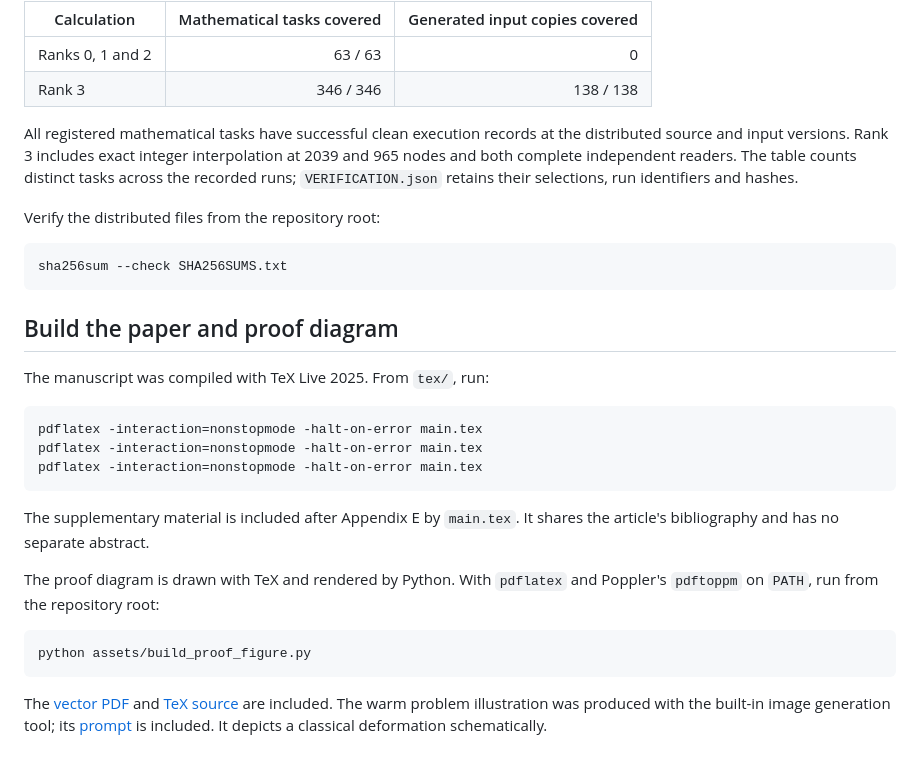
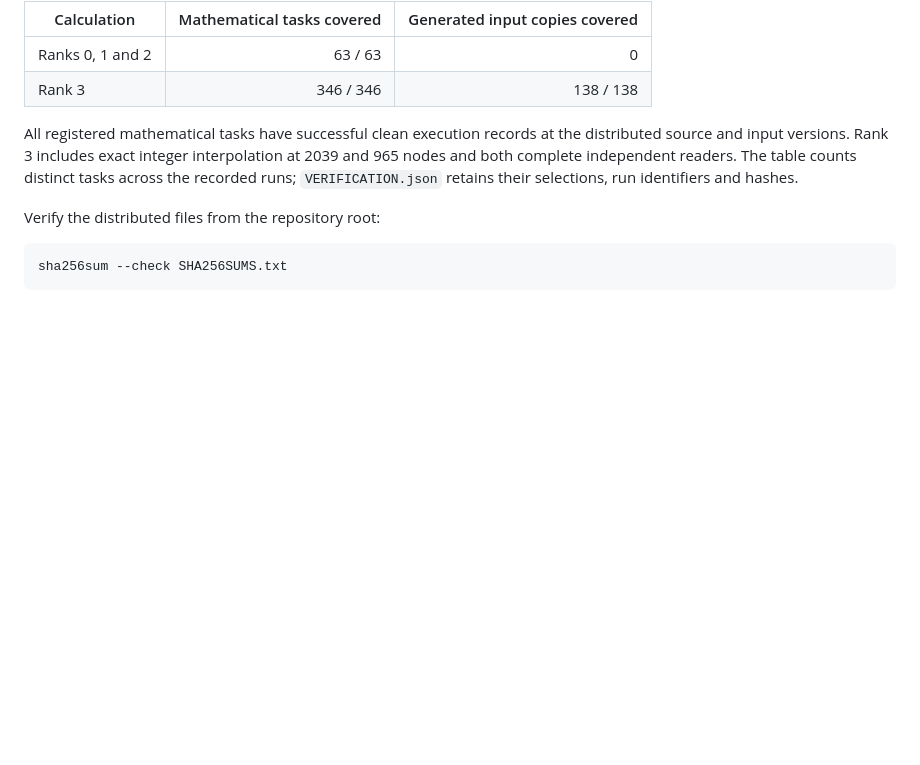
Before and after one commit to Jingbei-Bai/Ericksen-complete, a Markdown page: README.md, the part around the change. Drawn GitHub-style; blank space fills up the shorter version.

Commit message:
Remove build instructions for manuscript and proof diagram
Removed build instructions for the paper and proof diagram from README.

````diff
--- a/README.md
+++ b/README.md
@@ -112,29 +112,3 @@ Verify the distributed files from the repository root:
 ```sh
 sha256sum --check SHA256SUMS.txt
 ```
-
-## Build the paper and proof diagram
-
-The manuscript was compiled with TeX Live 2025. From `tex/`, run:
-
-```sh
-pdflatex -interaction=nonstopmode -halt-on-error main.tex
-pdflatex -interaction=nonstopmode -halt-on-error main.tex
-pdflatex -interaction=nonstopmode -halt-on-error main.tex
-```
-
-The supplementary material is included after Appendix E by `main.tex`.
-It shares the article's bibliography and has no separate abstract.
-
-The proof diagram is drawn with TeX and rendered by Python. With
-`pdflatex` and Poppler's `pdftoppm` on `PATH`, run from the repository root:
-
-```sh
-python assets/build_proof_figure.py
-```
-
-The [vector PDF](assets/proof_structure.pdf) and
-[TeX source](assets/proof_structure.tex) are included. The warm problem
-illustration was produced with the built-in image generation tool; its
-[prompt](assets/ericksen_problem_prompt.txt) is included. It depicts a
-classical deformation schematically.
````
